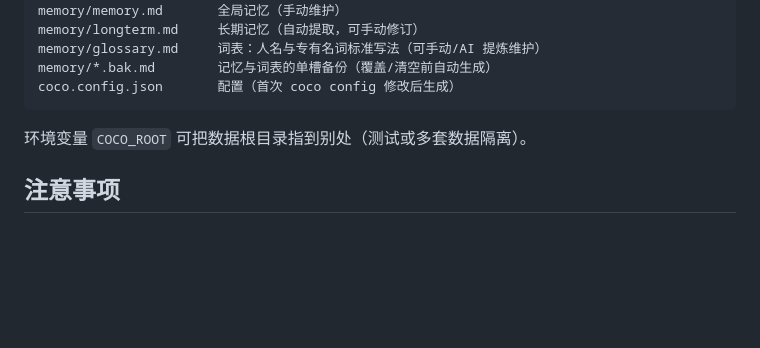
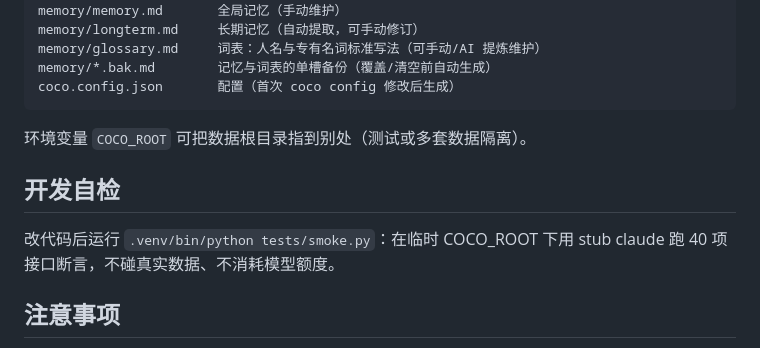
Before and after one commit to cocohahaha/coco, a Markdown page: README.md, the part around the change. Rendered like a GitHub page; blank space fills up the shorter version.

Commit message:
README 补开发自检说明
Co-Authored-By: Claude Fable 5 <noreply@anthropic.com>
Claude-Session: https://claude.ai/code/session_01BycvbWv11KSpFf4oGvzABK

```diff
--- a/README.md
+++ b/README.md
@@ -112,6 +112,11 @@ coco.config.json       配置（首次 coco config 修改后生成）
 
 环境变量 `COCO_ROOT` 可把数据根目录指到别处（测试或多套数据隔离）。
 
+## 开发自检
+
+改代码后运行 `.venv/bin/python tests/smoke.py`：在临时 COCO_ROOT 下用 stub claude
+跑 40 项接口断言，不碰真实数据、不消耗模型额度。
+
 ## 注意事项
 
 - 首次录音时 macOS 会弹窗请求终端的麦克风权限，需允许。
```
